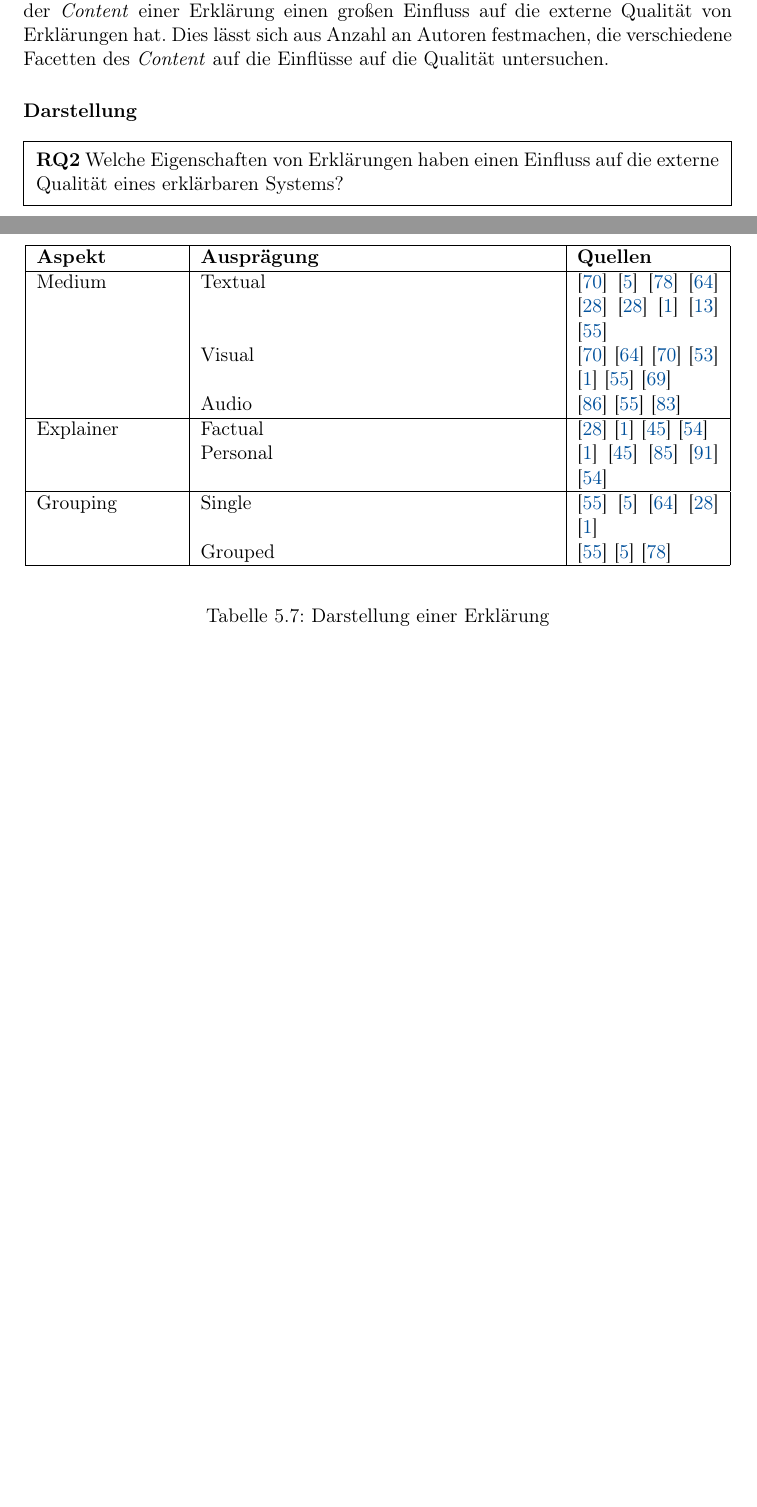
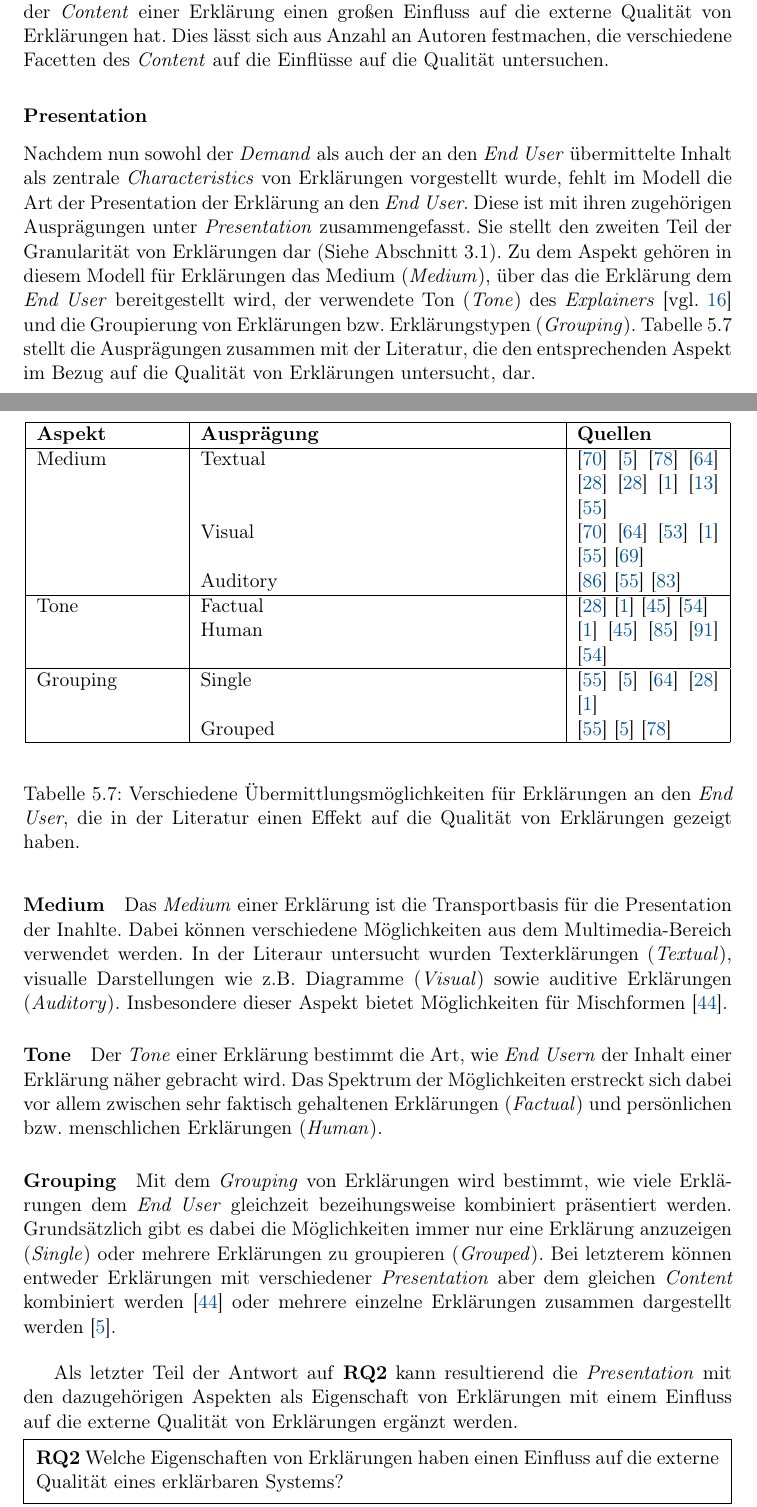
Before and after one commit to fonok3/Master-Thesis, a LaTeX thesis (thesis.tex, which reads contents/05_model_description/23_characteristics.tex): two parts of pages 36 and 37 of 74, joined at a grey line, cut so that both start at the same text, the shorter picture padded with empty space. Compiled offline with pdfLaTeX.

Commit message:
#35 Eigenschaften fertig

```diff
--- a/contents/05_model_description/23_characteristics.tex
+++ b/contents/05_model_description/23_characteristics.tex
@@ -96,7 +96,9 @@ Ein dritter Weg ist die Erklärung von Zusamenhängen zwischen den Eingaben und
 
 Als weiteres Ergebnis für \textbf{RQ2} kann hier hinzugefügt werden, dass auch der \textit{Content} einer Erklärung einen großen Einfluss auf die externe Qualität von Erklärungen hat. Dies lässt sich aus Anzahl an Autoren festmachen, die verschiedene Facetten des \textit{Content} auf die Einflüsse auf die Qualität untersuchen.
 
-\subsubsection{Darstellung}
+\subsubsection{Presentation}
+
+Nachdem nun sowohl der \textit{Demand} als auch der an den \textit{End User} übermittelte Inhalt als zentrale \textit{Characteristics} von Erklärungen vorgestellt wurde, fehlt im Modell die Art der Presentation der Erklärung an den \textit{End User}. Diese ist mit ihren zugehörigen Ausprägungen unter \textit{Presentation} zusammengefasst. Sie stellt den zweiten Teil der Granularität von Erklärungen dar (Siehe \autoref{sec:goal_definition}). Zu dem Aspekt gehören in diesem Modell für Erklärungen das Medium (\textit{Medium}), über das die Erklärung dem \textit{End User} bereitgestellt wird, der verwendete Ton (\textit{Tone}) des \textit{Explainers} \cite[vgl.][]{chazette_knowledge_nodate} und die Groupierung von Erklärungen bzw. Erklärungstypen (\textit{Grouping}). \autoref{tab:presentation_of_explanations} stellt die Ausprägungen zusammen mit der Literatur, die den entsprechenden Aspekt im Bezug auf die Qualität von Erklärungen untersucht, dar.
 
 \begin{table}
     \begin{center}
@@ -109,15 +111,16 @@ Als weiteres Ergebnis für \textbf{RQ2} kann hier hinzugefügt werden, dass auch
                                                 \cite{abdulrahman_belief-based_2019} \cite{cassens_ambient_2019}
                                                 \cite{nunes_systematic_2017} \\
                                 & Visual    &   \cite{sokol_explainability_2020} \cite{sato_action-triggering_2019}
-                                                \cite{sokol_explainability_2020}  \cite{mucha_interfaces_2021}
-                                                \cite{abdulrahman_belief-based_2019} \cite{nunes_systematic_2017}
-                                                \cite{schrills_color_2020} \\
-                                & Audio     &   \cite{wiegand2019drive} \cite{nunes_systematic_2017} \cite{wang_is_2018} \\
+                                                \cite{mucha_interfaces_2021} \cite{abdulrahman_belief-based_2019}
+                                                \cite{nunes_systematic_2017} \cite{schrills_color_2020} \\
+                                & Auditory     &   \cite{wiegand2019drive} \cite{nunes_systematic_2017}
+                                                \cite{wang_is_2018} \\
             \hline
-            Explainer           & Factual   &   \cite{eiband_impact_2019} \cite{abdulrahman_belief-based_2019}
+            Tone                & Factual   &   \cite{eiband_impact_2019} \cite{abdulrahman_belief-based_2019}
                                                 \cite{kunkel_let_2019} \cite{neerincx_using_2018} \\
-                                & Personal  &   \cite{abdulrahman_belief-based_2019} \cite{kunkel_let_2019}
-                                                \cite{weitz_you_2019} \cite{zahedi_towards_2019} \cite{neerincx_using_2018} \\
+                                & Human     &   \cite{abdulrahman_belief-based_2019} \cite{kunkel_let_2019}
+                                                \cite{weitz_you_2019} \cite{zahedi_towards_2019}
+                                                \cite{neerincx_using_2018} \\
             \hline
             Grouping            & Single    &   \cite{nunes_systematic_2017} \cite{balog_measuring_2020}
                                                 \cite{sato_action-triggering_2019} \cite{eiband_impact_2019}
@@ -127,9 +130,19 @@ Als weiteres Ergebnis für \textbf{RQ2} kann hier hinzugefügt werden, dass auch
             \hline
         \end{tabular}
     \end{center}
-    \caption{Darstellung einer Erklärung}
+    \caption{Verschiedene Übermittlungsmöglichkeiten für Erklärungen an den \textit{End User}, die in der Literatur einen Effekt auf die Qualität von Erklärungen gezeigt haben.}
     \label{tab:presentation_of_explanations}
 \end{table}
+
+\paragraph{Medium} Das \textit{Medium} einer Erklärung ist die Transportbasis für die Presentation der Inahlte. Dabei können verschiedene Möglichkeiten aus dem Multimedia-Bereich verwendet werden. In der Literaur untersucht wurden Texterklärungen (\textit{Textual}), visualle Darstellungen wie z.B. Diagramme (\textit{Visual}) sowie auditive Erklärungen (\textit{Auditory}). Insbesondere dieser Aspekt bietet Möglichkeiten für Mischformen \cite{kouki_user_2017}.
+
+\paragraph{Tone} Der \textit{Tone} einer Erklärung bestimmt die Art, wie \textit{End Usern} der Inhalt einer Erklärung näher gebracht wird. Das Spektrum der Möglichkeiten erstreckt sich dabei vor allem zwischen sehr faktisch gehaltenen Erklärungen (\textit{Factual}) und persönlichen bzw. menschlichen Erklärungen (\textit{Human}).
+
+\paragraph{Grouping} Mit dem \textit{Grouping} von Erklärungen wird bestimmt, wie viele Erklärungen dem \textit{End User} gleichzeit bezeihungsweise kombiniert präsentiert werden. Grundsätzlich gibt es dabei die Möglichkeiten immer nur eine Erklärung anzuzeigen (\textit{Single}) oder mehrere Erklärungen zu groupieren (\textit{Grouped}). Bei letzterem können entweder Erklärungen mit verschiedener \textit{Presentation} aber dem gleichen \textit{Content} kombiniert werden \cite{kouki_user_2017} oder mehrere einzelne Erklärungen zusammen dargestellt werden \cite{balog_measuring_2020}.
+
+\bigskip
+
+Als letzter Teil der Antwort auf \textbf{RQ2} kann resultierend die \textit{Presentation} mit den dazugehörigen Aspekten als Eigenschaft von Erklärungen mit einem Einfluss auf die externe Qualität von Erklärungen ergänzt werden.
 
 \smallskip
 
```
Also changed, not shown: contents/05_model_description/23_characteristics.tex (10 more changed lines).
